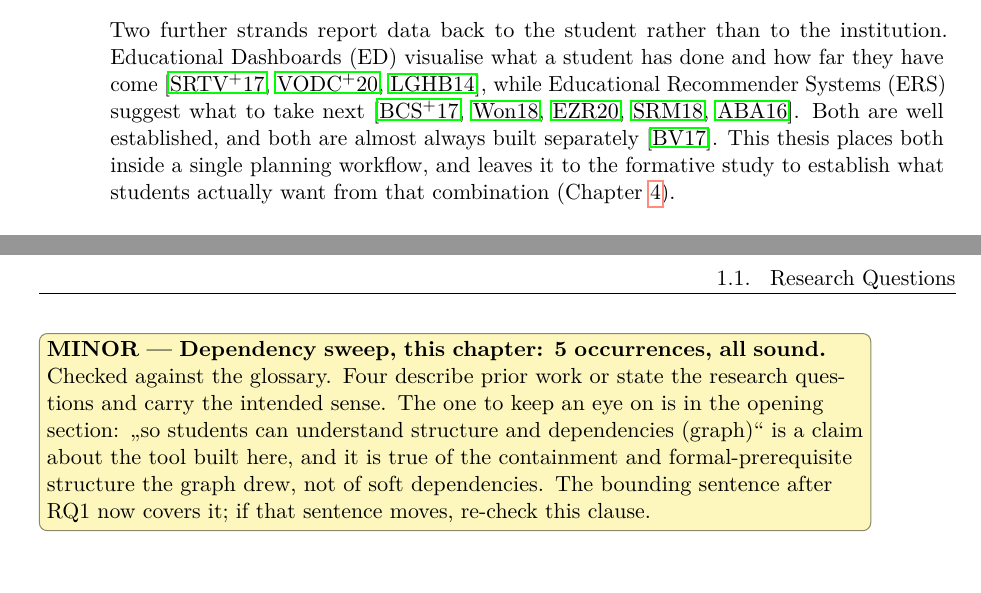
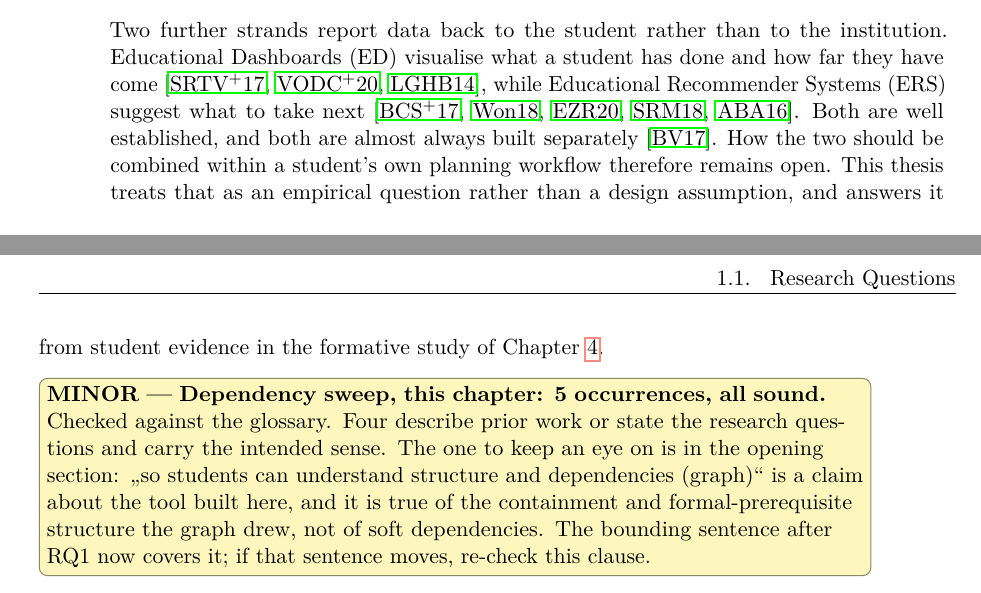
Before and after one commit to morischumacher/Diploma_Thesis, a LaTeX thesis (main.tex, which reads chapters/introduction.tex): two parts of pages 26 and 27 of 200, joined at a grey line, cut so that both start at the same text. Compiled offline with pdfLaTeX.

Commit message:
ch1: rewrite the paragraph's closing sentence in scientific register
Both earlier versions read conversationally. "leaves it to the formative
study", "what students actually want", "belong together" and "puts to
students directly" are all informal, and the second is vague about what
the relation between the two components even is.

Keeps the shape Moritz preferred, that something remains open and the
thesis answers it, and states it as a claim about method: the question is
empirical rather than a design assumption, and the answer comes from
student evidence. That also keeps the paragraph consistent with the
reason RQ3 does not name recommendations.

Co-Authored-By: Claude Opus 5 <noreply@anthropic.com>
Claude-Session: https://claude.ai/code/session_01MLUFGCVLTdE5xbPVnNzfiY

```diff
--- a/chapters/introduction.tex
+++ b/chapters/introduction.tex
@@ -9,7 +9,7 @@ Existing approaches address these issues but remain limited. Graph-based systems
 
 \TDok{The three dashboard citations, opened and checked}{\texttt{schwendimann2017} and \texttt{verbert\_learning\_2020} review learning-analytics dashboards in general and explicitly cover dashboards \enquote{ready-made to serve administrators, teachers} as well as learners, so on their own they were wider than this sentence, which frames ED as reporting back to the student. \texttt{loboda\_mastery\_2014} was added on 2026-09-02 to anchor it: \emph{Mastery Grids} is a student-facing \enquote{social progress visualization} built on open learner modelling and evaluated in a classroom, which is exactly the claim being made. \texttt{bodily\_review\_2017} carries \enquote{almost always built separately} and was verified in an earlier session: of 93 reviewed articles, 17\,\% describe systems integrating both.}
 
-Two further strands report data back to the student rather than to the institution. Educational Dashboards (ED) visualise what a student has done and how far they have come~\cite{schwendimann2017, verbert_learning_2020, loboda_mastery_2014}, while Educational Recommender Systems (ERS) suggest what to take next~\cite{bhumichitr_recommender_2017, wong_sequence_2018, esteban_helping_2020, srisamutr_course_2018, al-badarenah_automated_2016}. Both are well established, and both are almost always built separately~\cite{bodily_review_2017}. This thesis places both inside a single planning workflow, and leaves it to the formative study to establish what students actually want from that combination (Chapter~\ref{chap:formative-study}).
+Two further strands report data back to the student rather than to the institution. Educational Dashboards (ED) visualise what a student has done and how far they have come~\cite{schwendimann2017, verbert_learning_2020, loboda_mastery_2014}, while Educational Recommender Systems (ERS) suggest what to take next~\cite{bhumichitr_recommender_2017, wong_sequence_2018, esteban_helping_2020, srisamutr_course_2018, al-badarenah_automated_2016}. Both are well established, and both are almost always built separately~\cite{bodily_review_2017}. How the two should be combined within a student's own planning workflow therefore remains open. This thesis treats that as an empirical question rather than a design assumption, and answers it from student evidence in the formative study of Chapter~\ref{chap:formative-study}.
 
 \TDminor{Dependency sweep, this chapter: 5 occurrences, all sound}{Checked against the glossary. Four describe prior work or state the research questions and carry the intended sense. The one to keep an eye on is in the opening section: \enquote{so students can understand structure and dependencies (graph)} is a claim about the tool built here, and it is true of the containment and formal-prerequisite structure the graph drew, not of soft dependencies. The bounding sentence after RQ1 now covers it; if that sentence moves, re-check this clause.}
 
```
